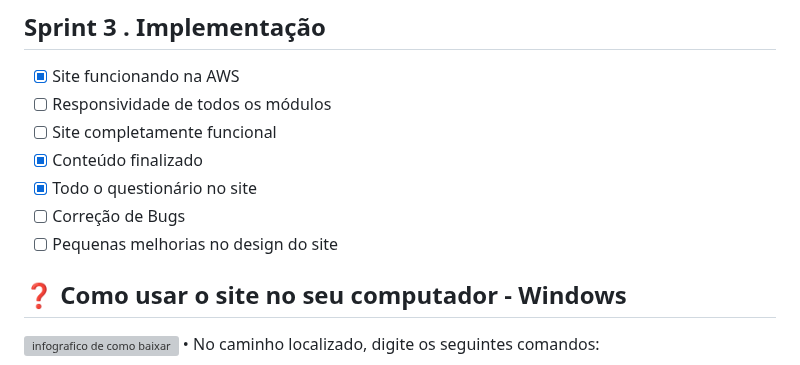
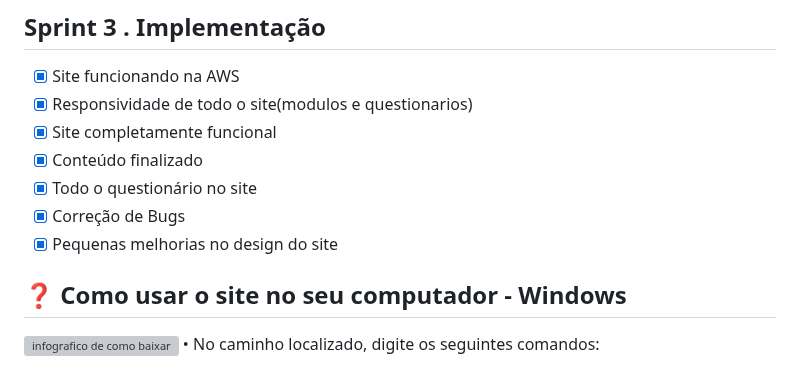
Before and after one commit to Os-Python-On/API-OsPythonOn, a Markdown page: README.md, the part around the change. Drawn GitHub-style; grey boxes are pictures that could not be loaded.

```diff
--- a/README.md
+++ b/README.md
@@ -134,12 +134,12 @@ Confira a seguir uma demonstração das funcionalidades para cada tipo de usuár
 
 ## Sprint 3 . Implementação
 - [x] Site funcionando na AWS
-- [ ] Responsividade de todos os módulos
-- [ ] Site completamente funcional
+- [x] Responsividade de todo o site(modulos e questionarios)
+- [x] Site completamente funcional
 - [x] Conteúdo finalizado
 - [x] Todo o questionário no site
-- [ ] Correção de Bugs
-- [ ] Pequenas melhorias no design do site
+- [x] Correção de Bugs
+- [x] Pequenas melhorias no design do site
 
 ## ❓ Como usar o site no seu computador - Windows
 
```
